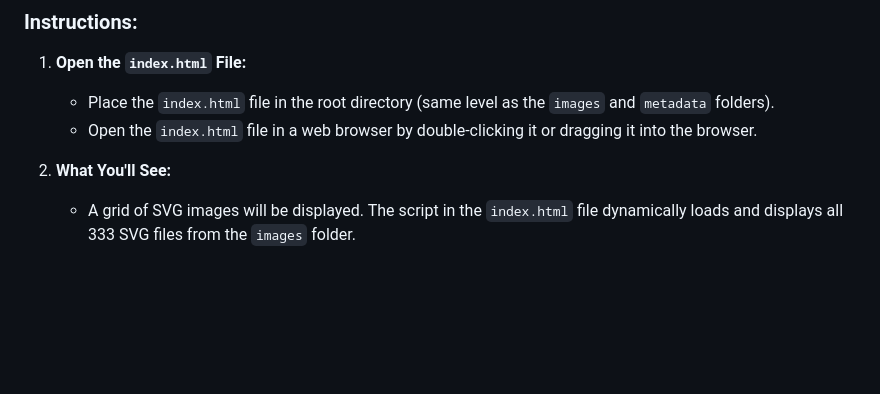
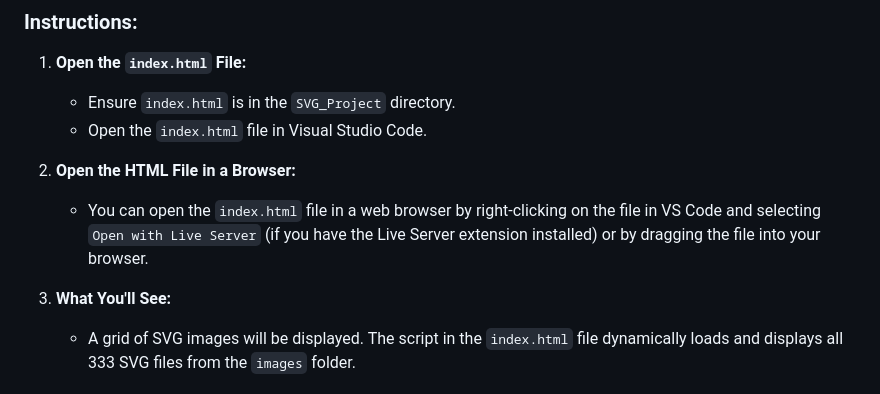
Before and after one commit to watusiii/SVGenToolkit, a Markdown page: README.md, the part around one of its changes. Rendered like a GitHub page; blank space fills up the shorter version.

```diff
--- a/README.md
+++ b/README.md
@@ -48,10 +82,13 @@ Welcome to your project guide! This guide will walk you through the process of g
 ### Instructions:
 
 1. **Open the `index.html` File:**
-   - Place the `index.html` file in the root directory (same level as the `images` and `metadata` folders).
-   - Open the `index.html` file in a web browser by double-clicking it or dragging it into the browser.
+   - Ensure `index.html` is in the `SVG_Project` directory.
+   - Open the `index.html` file in Visual Studio Code.
 
-2. **What You'll See:**
+2. **Open the HTML File in a Browser:**
+   - You can open the `index.html` file in a web browser by right-clicking on the file in VS Code and selecting `Open with Live Server` (if you have the Live Server extension installed) or by dragging the file into your browser.
+
+3. **What You'll See:**
    - A grid of SVG images will be displayed. The script in the `index.html` file dynamically loads and displays all 333 SVG files from the `images` folder.
 
 ### Note:
```
Also changed, not shown: other parts of README.md (+46 -12 lines).
